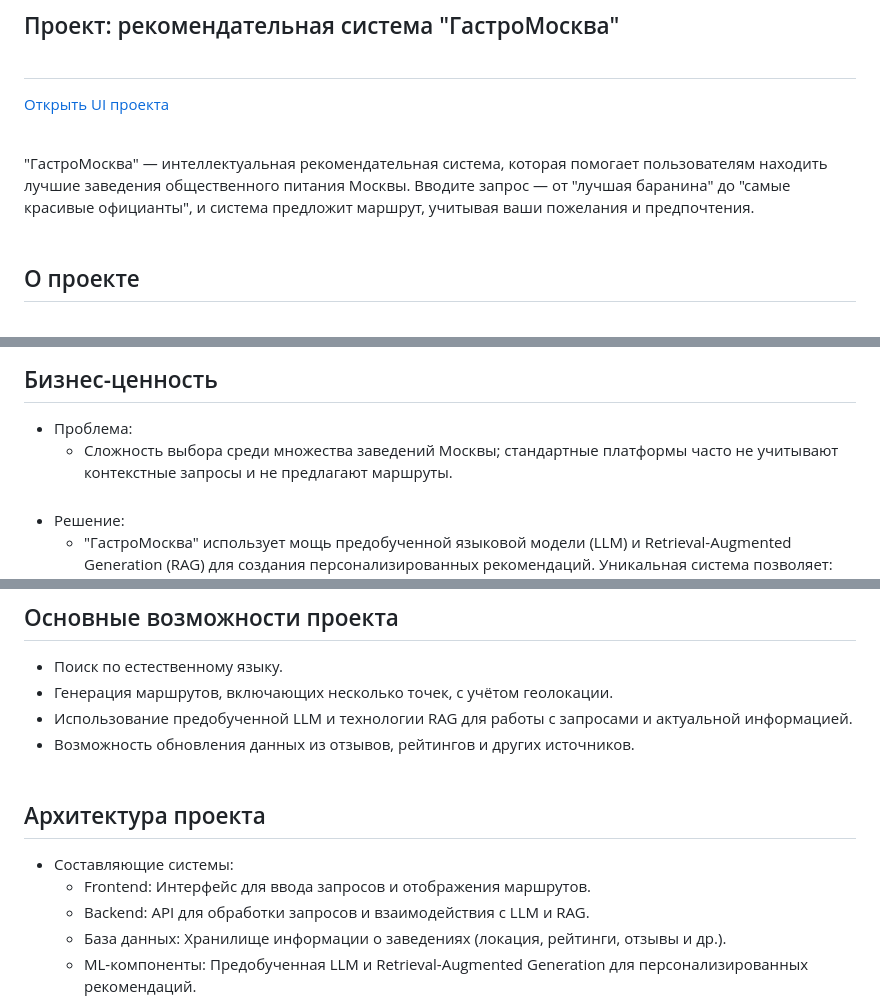
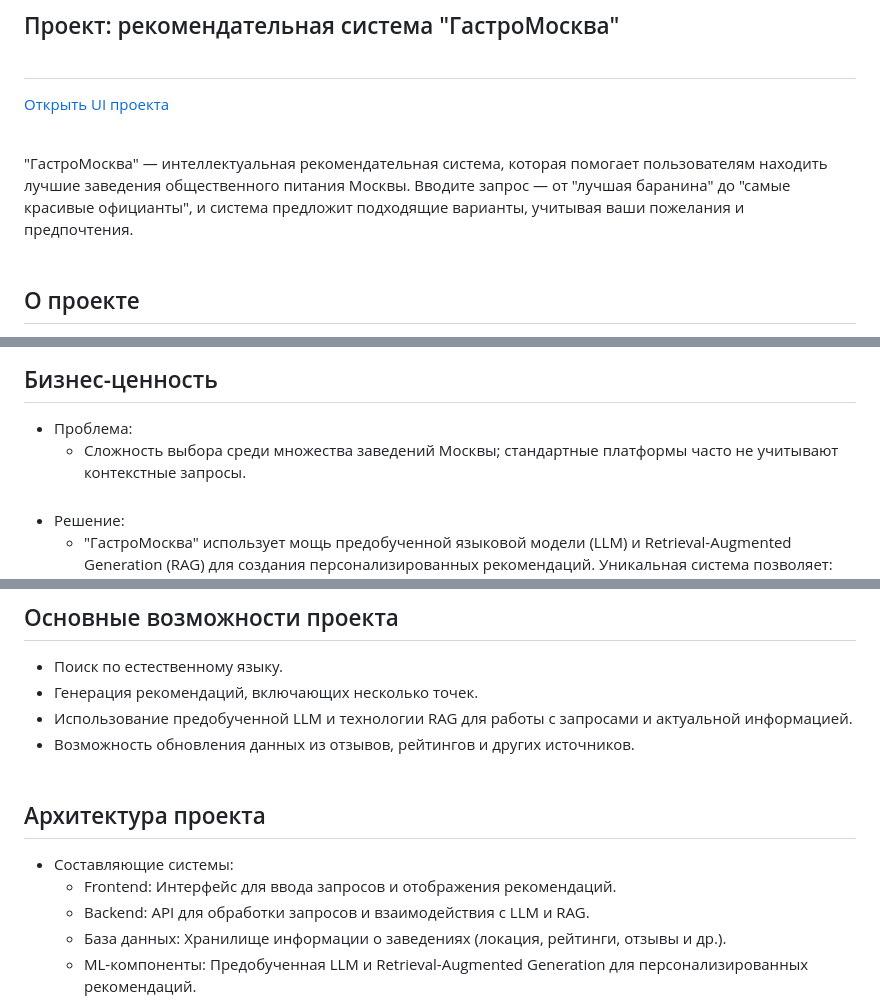
Before and after one commit to miptds2024/team-8, a Markdown page: README.md, 3 parts joined by grey strips. Rendered like a GitHub page.

```diff
--- a/README.md
+++ b/README.md
@@ -3,7 +3,7 @@
 
 [Открыть UI проекта](http://62.84.125.214:8080//)<br><br>
 
-"ГастроМосква" — интеллектуальная рекомендательная система, которая помогает пользователям находить лучшие заведения общественного питания Москвы. Вводите запрос — от "лучшая баранина" до "самые красивые официанты", и система предложит маршрут, учитывая ваши пожелания и предпочтения.<br><br>
+"ГастроМосква" — интеллектуальная рекомендательная система, которая помогает пользователям находить лучшие заведения общественного питания Москвы. Вводите запрос — от "лучшая баранина" до "самые красивые официанты", и система предложит подходящие варианты, учитывая ваши пожелания и предпочтения.<br><br>
 ## О проекте
 Этот проект был создан в рамках образовательной программы магистратуры МФТИ "Науки о данных". Разработкой занималась команда студентов:<br>
 - Ольга Полеткина
@@ -16,7 +16,7 @@
 Цель проекта — освоение навыков разработки рекомендательных систем и использования современных технологий в области машинного обучения.<br><br>
 ## Бизнес-ценность
 - Проблема:<br>
-    - Сложность выбора среди множества заведений Москвы; стандартные платформы часто не учитывают контекстные запросы и не предлагают маршруты.<br><br>
+    - Сложность выбора среди множества заведений Москвы; стандартные платформы часто не учитывают контекстные запросы.<br><br>
 - Решение:<br>
     - "ГастроМосква" использует мощь предобученной языковой модели (LLM) и Retrieval-Augmented Generation (RAG) для создания персонализированных рекомендаций. Уникальная система позволяет:
         - Учитывать запросы естественным языком. Создавать маршруты с оптимальной логистикой.
@@ -27,12 +27,12 @@
     - Владельцы заведений, желающие привлечь аудиторию через улучшенные рекомендации.<br><br>
 ## Основные возможности проекта
 - Поиск по естественному языку.
-- Генерация маршрутов, включающих несколько точек, с учётом геолокации.
+- Генерация рекомендаций, включающих несколько точек.
 - Использование предобученной LLM и технологии RAG для работы с запросами и актуальной информацией.
 - Возможность обновления данных из отзывов, рейтингов и других источников.<br><br>
 ## Архитектура проекта
 - Составляющие системы:
-    - Frontend: Интерфейс для ввода запросов и отображения маршрутов.
+    - Frontend: Интерфейс для ввода запросов и отображения рекомендаций.
     - Backend: API для обработки запросов и взаимодействия с LLM и RAG.
     - База данных: Хранилище информации о заведениях (локация, рейтинги, отзывы и др.).
     - ML-компоненты: Предобученная LLM и Retrieval-Augmented Generation для персонализированных рекомендаций.<br><br>
```
Also changed, not shown: other parts of README.md (+1 -0 lines).
